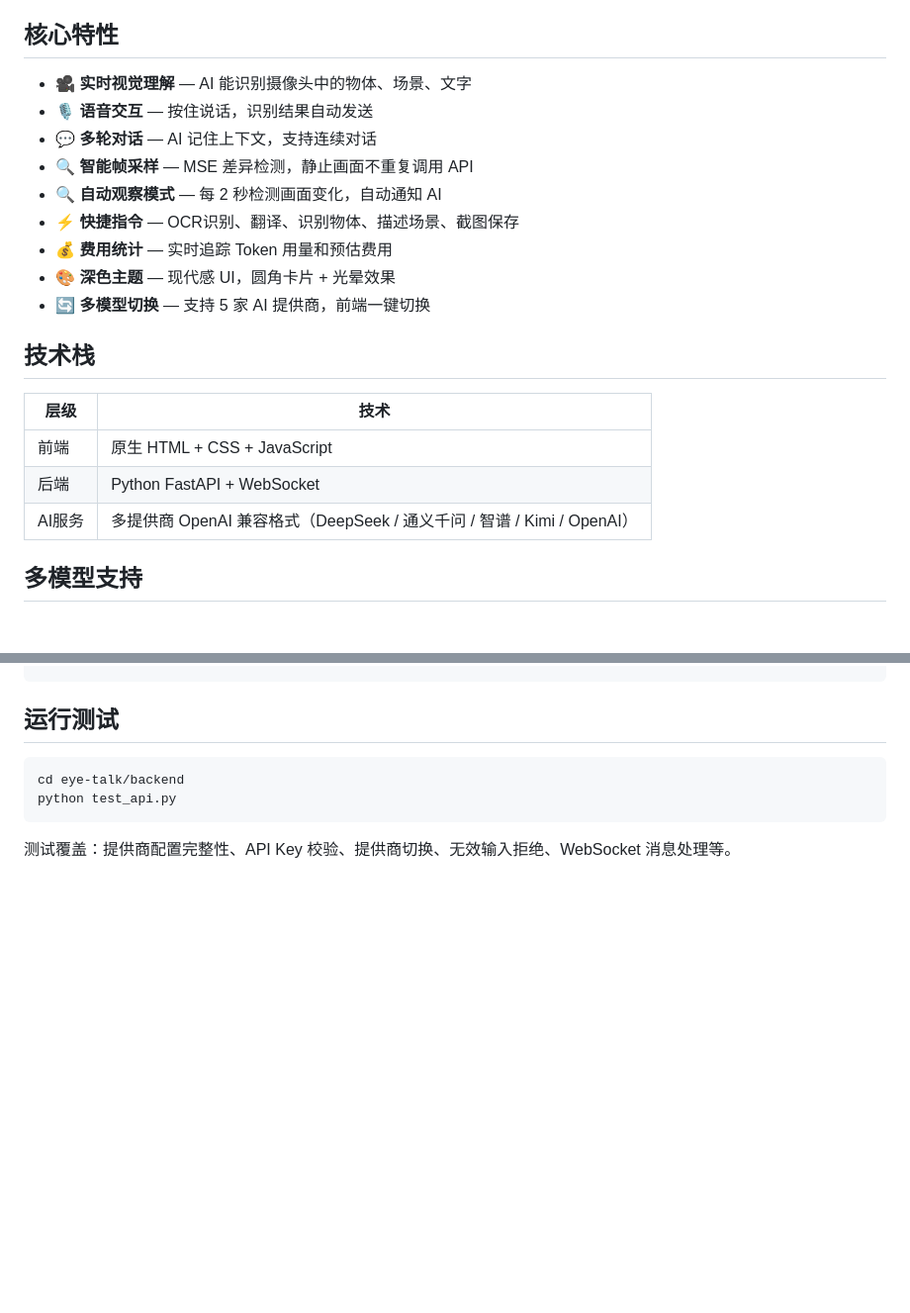
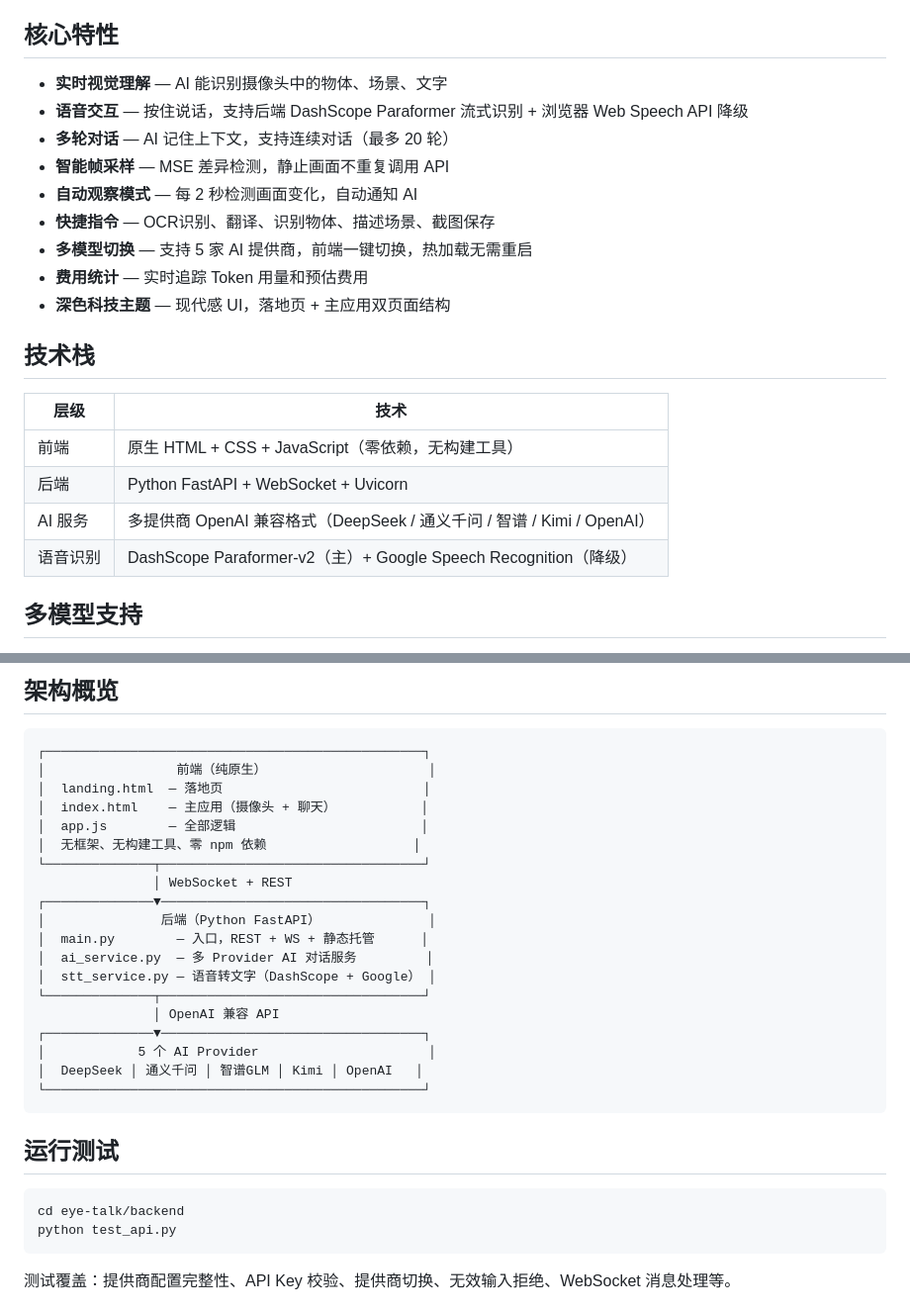
Before and after one commit to 91baihu/AI-Visual-Dialogue-Assistant, a Markdown page: README.md, 2 parts joined by grey strips. Shown at 99% size. Rendered like a GitHub page; blank space fills up the shorter version.

````diff
--- a/README.md
+++ b/README.md
@@ -8,23 +8,24 @@ EyeTalk 是一款基于多模态AI的实时视觉对话助手。用户打开摄
 
 ## 核心特性
 
-- 🎥 **实时视觉理解** — AI 能识别摄像头中的物体、场景、文字
-- 🎙️ **语音交互** — 按住说话，识别结果自动发送
-- 💬 **多轮对话** — AI 记住上下文，支持连续对话
-- 🔍 **智能帧采样** — MSE 差异检测，静止画面不重复调用 API
-- 🔍 **自动观察模式** — 每 2 秒检测画面变化，自动通知 AI
-- ⚡ **快捷指令** — OCR识别、翻译、识别物体、描述场景、截图保存
-- 💰 **费用统计** — 实时追踪 Token 用量和预估费用
-- 🎨 **深色主题** — 现代感 UI，圆角卡片 + 光晕效果
-- 🔄 **多模型切换** — 支持 5 家 AI 提供商，前端一键切换
+- **实时视觉理解** — AI 能识别摄像头中的物体、场景、文字
+- **语音交互** — 按住说话，支持后端 DashScope Paraformer 流式识别 + 浏览器 Web Speech API 降级
+- **多轮对话** — AI 记住上下文，支持连续对话（最多 20 轮）
+- **智能帧采样** — MSE 差异检测，静止画面不重复调用 API
+- **自动观察模式** — 每 2 秒检测画面变化，自动通知 AI
+- **快捷指令** — OCR识别、翻译、识别物体、描述场景、截图保存
+- **多模型切换** — 支持 5 家 AI 提供商，前端一键切换，热加载无需重启
+- **费用统计** — 实时追踪 Token 用量和预估费用
+- **深色科技主题** — 现代感 UI，落地页 + 主应用双页面结构
 
 ## 技术栈
 
 | 层级 | 技术 |
 |------|------|
-| 前端 | 原生 HTML + CSS + JavaScript |
-| 后端 | Python FastAPI + WebSocket |
-| AI服务 | 多提供商 OpenAI 兼容格式（DeepSeek / 通义千问 / 智谱 / Kimi / OpenAI） |
+| 前端 | 原生 HTML + CSS + JavaScript（零依赖，无构建工具） |
+| 后端 | Python FastAPI + WebSocket + Uvicorn |
+| AI 服务 | 多提供商 OpenAI 兼容格式（DeepSeek / 通义千问 / 智谱 / Kimi / OpenAI） |
+| 语音识别 | DashScope Paraformer-v2（主）+ Google Speech Recognition（降级） |
 
 ## 多模型支持
 
@@ -215,3 +203,25 @@ OPENAI_API_KEY=sk-xxxxxxxxxxxxxxxxxxxxxxxx
+## 架构概览
+
+```
+┌─────────────────────────────────────────────────┐
+│                 前端（纯原生）                     │
+│  landing.html  — 落地页                          │
+│  index.html    — 主应用（摄像头 + 聊天）           │
+│  app.js        — 全部逻辑                        │
+│  无框架、无构建工具、零 npm 依赖                   │
+└──────────────┬──────────────────────────────────┘
+               │ WebSocket + REST
+┌──────────────▼──────────────────────────────────┐
+│               后端（Python FastAPI）              │
+│  main.py        — 入口，REST + WS + 静态托管      │
+│  ai_service.py  — 多 Provider AI 对话服务         │
+│  stt_service.py — 语音转文字（DashScope + Google） │
+└──────────────┬──────────────────────────────────┘
+               │ OpenAI 兼容 API
+┌──────────────▼──────────────────────────────────┐
+│            5 个 AI Provider                      │
+│  DeepSeek │ 通义千问 │ 智谱GLM │ Kimi │ OpenAI   │
+└─────────────────────────────────────────────────┘
 ```
 
 ## 运行测试
````
Also changed, not shown: other parts of README.md (+68 -81 lines).
